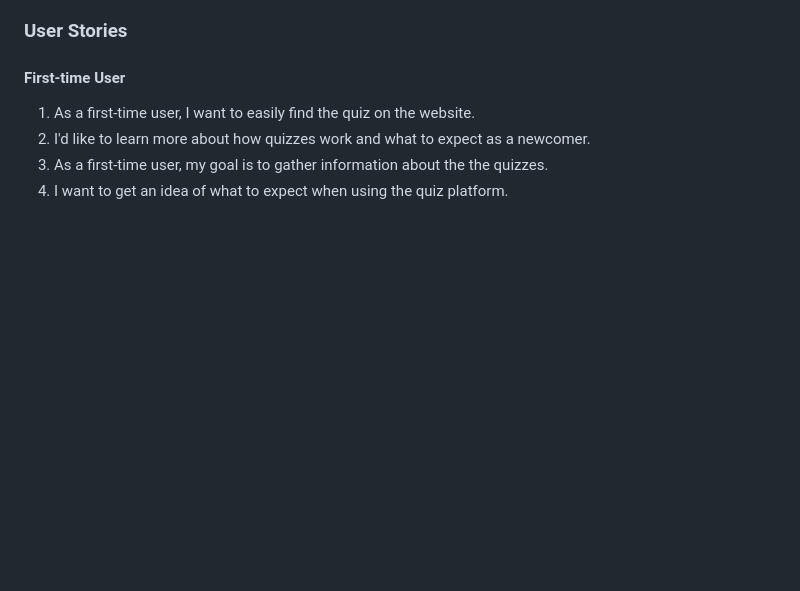
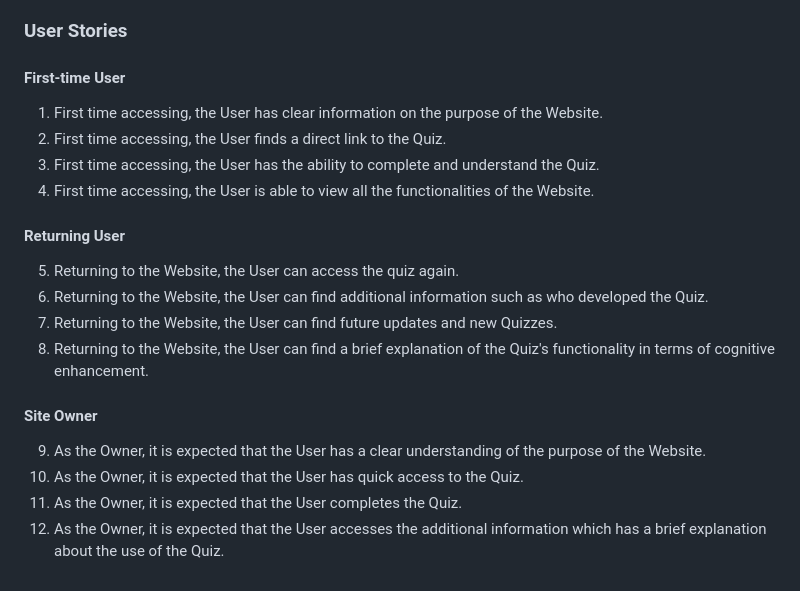
Before and after one commit to MarioLFB/P2CodeInstitute, a Markdown page: README.md, the part around the change. Drawn GitHub-style; blank space fills up the shorter version.

Commit message:
Update user stories in README.md

```diff
--- a/README.md
+++ b/README.md
@@ -65,7 +65,19 @@
 ### User Stories
 
 #### First-time User
-1. As a first-time user, I want to easily find the quiz on the website.
-2. I'd like to learn more about how quizzes work and what to expect as a newcomer.
-3. As a first-time user, my goal is to gather information about the the quizzes.
-4. I want to get an idea of what to expect when using the quiz platform.
+1. First time accessing, the User has clear information on the purpose of the Website.
+2. First time accessing, the User finds a direct link to the Quiz.
+3. First time accessing, the User has the ability to complete and understand the Quiz.
+4. First time accessing, the User is able to view all the functionalities of the Website.
+
+#### Returning User
+5. Returning to the Website, the User can access the quiz again.
+6. Returning to the Website, the User can find additional information such as who developed the Quiz.
+7. Returning to the Website, the User can find future updates and new Quizzes.
+8. Returning to the Website, the User can find a brief explanation of the Quiz's functionality in terms of cognitive enhancement.
+
+#### Site Owner
+9. As the Owner, it is expected that the User has a clear understanding of the purpose of the Website.
+10. As the Owner, it is expected that the User has quick access to the Quiz.
+11. As the Owner, it is expected that the User completes the Quiz.
+12. As the Owner, it is expected that the User accesses the additional information which has a brief explanation about the use of the Quiz.
```
